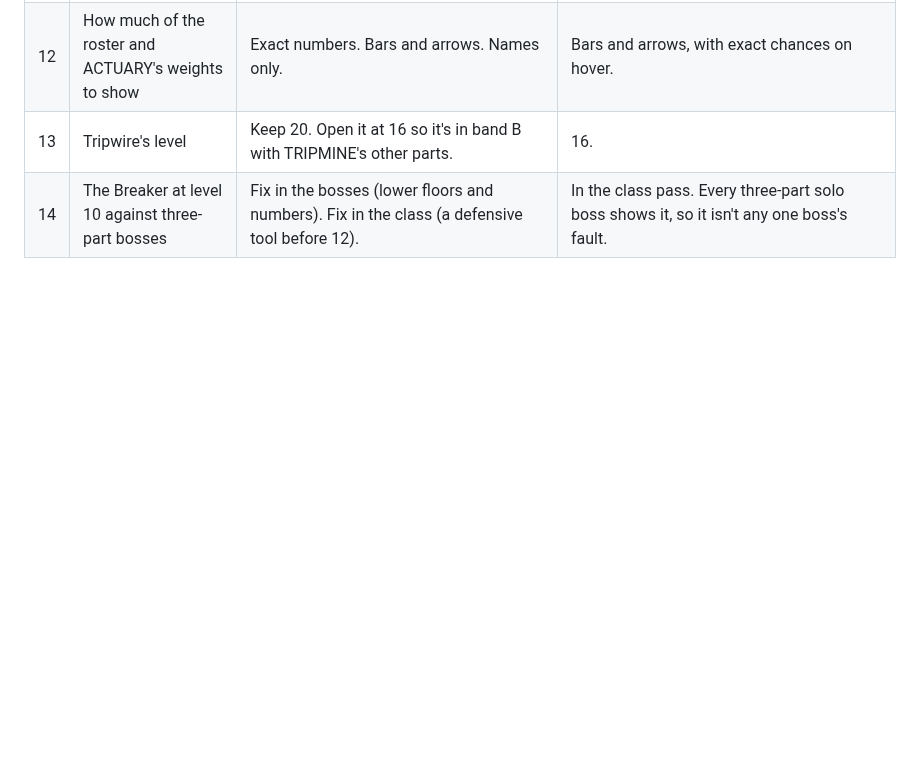
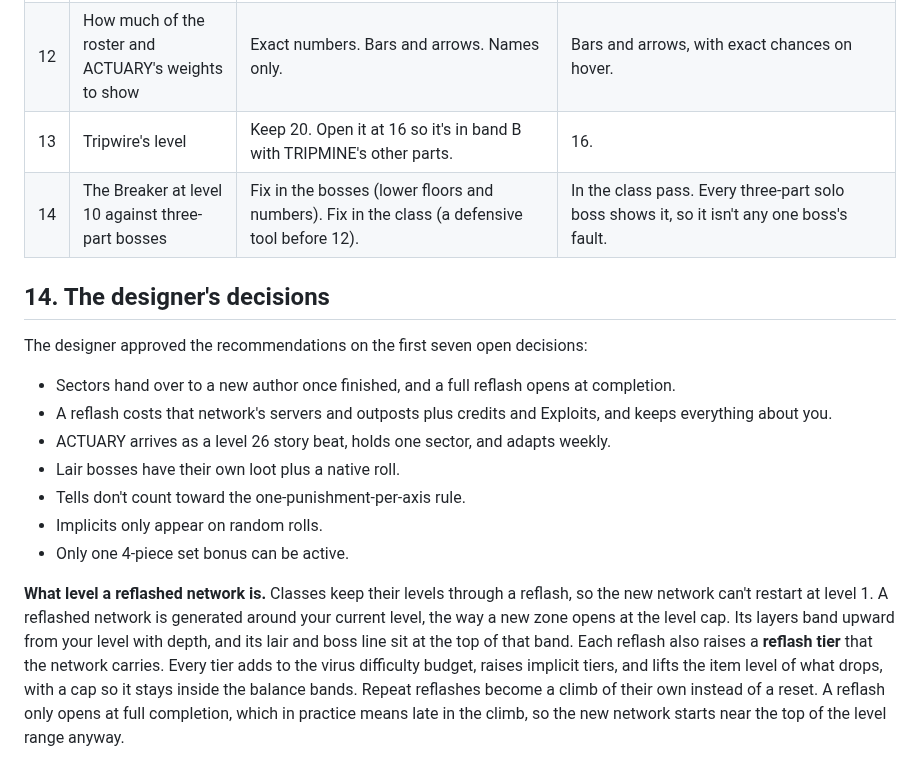
Before and after one commit to Davebee123/Blackbox, a Markdown page: docs/genome.md, the part around the change. Drawn GitHub-style; blank space fills up the shorter version.

Commit message:
docs/genome.md: the designer's decisions, and what level a reflashed network is
Co-Authored-By: Claude Opus 5.5 <noreply@anthropic.com>
Claude-Session: https://claude.ai/code/session_01XCMBWCMaigSU3dKNwCpVrw

```diff
--- a/docs/genome.md
+++ b/docs/genome.md
@@ -743,3 +743,16 @@ Phase 0 and phase 1. It makes what already exists legible as genes and authors,
 | 12 | How much of the roster and ACTUARY's weights to show | Exact numbers. Bars and arrows. Names only. | Bars and arrows, with exact chances on hover. |
 | 13 | Tripwire's level | Keep 20. Open it at 16 so it's in band B with TRIPMINE's other parts. | 16. |
 | 14 | The Breaker at level 10 against three-part bosses | Fix in the bosses (lower floors and numbers). Fix in the class (a defensive tool before 12). | In the class pass. Every three-part solo boss shows it, so it isn't any one boss's fault. |
+
+## 14. The designer's decisions
+
+The designer approved the recommendations on the first seven open decisions:
+- Sectors hand over to a new author once finished, and a full reflash opens at completion.
+- A reflash costs that network's servers and outposts plus credits and Exploits, and keeps everything about you.
+- ACTUARY arrives as a level 26 story beat, holds one sector, and adapts weekly.
+- Lair bosses have their own loot plus a native roll.
+- Tells don't count toward the one-punishment-per-axis rule.
+- Implicits only appear on random rolls.
+- Only one 4-piece set bonus can be active.
+
+**What level a reflashed network is.** Classes keep their levels through a reflash, so the new network can't restart at level 1. A reflashed network is generated around your current level, the way a new zone opens at the level cap. Its layers band upward from your level with depth, and its lair and boss line sit at the top of that band. Each reflash also raises a **reflash tier** that the network carries. Every tier adds to the virus difficulty budget, raises implicit tiers, and lifts the item level of what drops, with a cap so it stays inside the balance bands. Repeat reflashes become a climb of their own instead of a reset. A reflash only opens at full completion, which in practice means late in the climb, so the new network starts near the top of the level range anyway.
```
